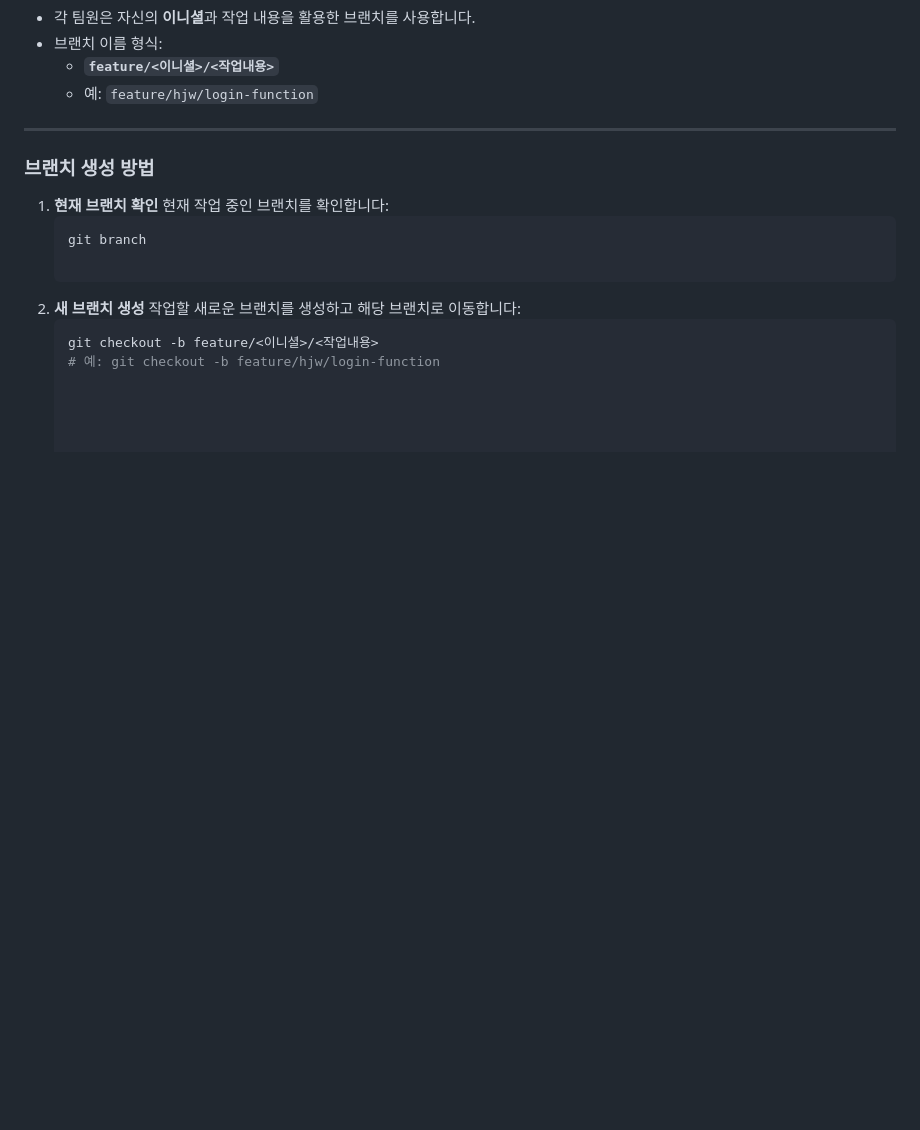
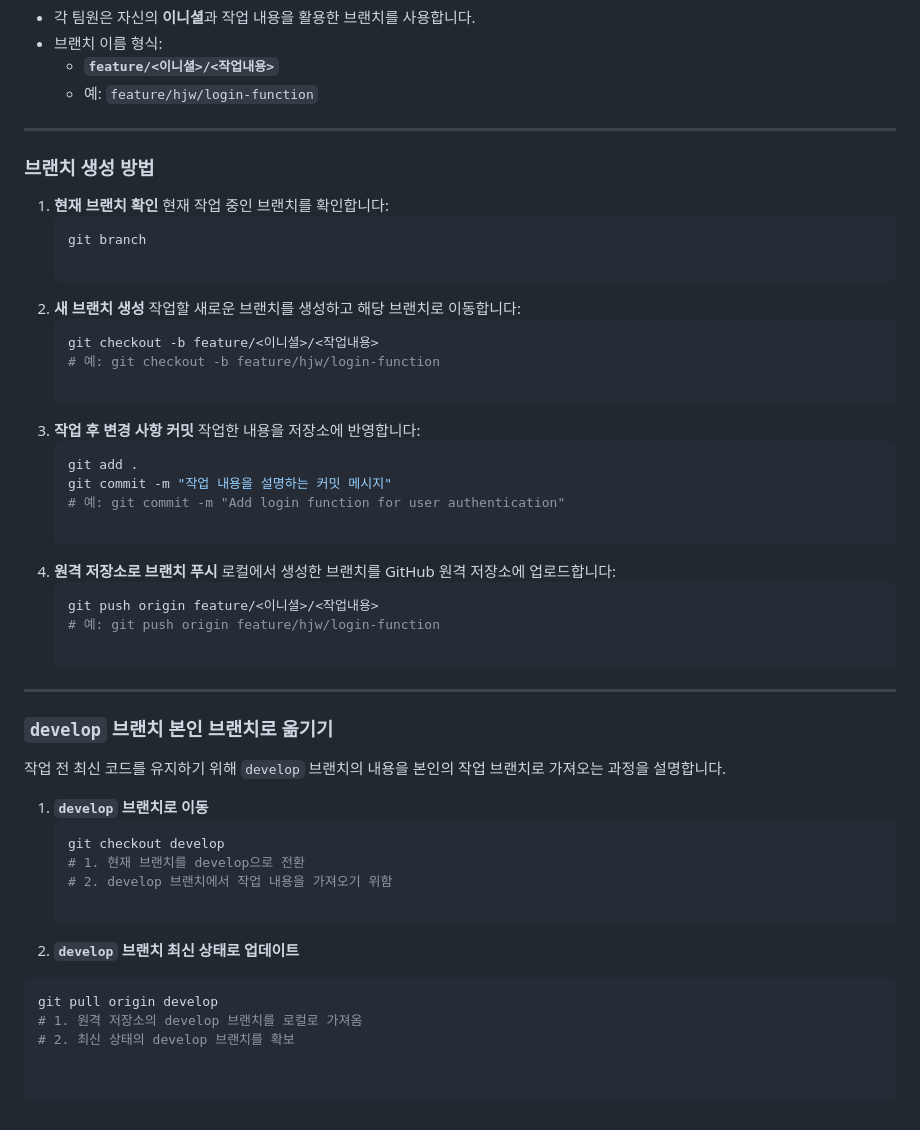
Before and after one commit to yurimheo/game-archive, a Markdown page: README.md, the part around the change. Rendered like a GitHub page; blank space fills up the shorter version.

````diff
--- a/README.md
+++ b/README.md
@@ -131,3 +131,34 @@
    ```bash
    git checkout -b feature/<이니셜>/<작업내용>
    # 예: git checkout -b feature/hjw/login-function
+
+3. **작업 후 변경 사항 커밋**
+   작업한 내용을 저장소에 반영합니다:
+   ```bash
+   git add .
+   git commit -m "작업 내용을 설명하는 커밋 메시지"
+   # 예: git commit -m "Add login function for user authentication"
+
+4. **원격 저장소로 브랜치 푸시**
+   로컬에서 생성한 브랜치를 GitHub 원격 저장소에 업로드합니다:
+   ```bash
+   git push origin feature/<이니셜>/<작업내용>
+   # 예: git push origin feature/hjw/login-function
+
+---
+
+### **`develop` 브랜치 본인 브랜치로 옮기기**
+
+작업 전 최신 코드를 유지하기 위해 `develop` 브랜치의 내용을 본인의 작업 브랜치로 가져오는 과정을 설명합니다.
+
+1. **`develop` 브랜치로 이동**
+   ```bash
+   git checkout develop
+   # 1. 현재 브랜치를 develop으로 전환
+   # 2. develop 브랜치에서 작업 내용을 가져오기 위함
+
+2. **`develop` 브랜치 최신 상태로 업데이트**
+  ```bash
+  git pull origin develop
+  # 1. 원격 저장소의 develop 브랜치를 로컬로 가져옴
+  # 2. 최신 상태의 develop 브랜치를 확보
````
